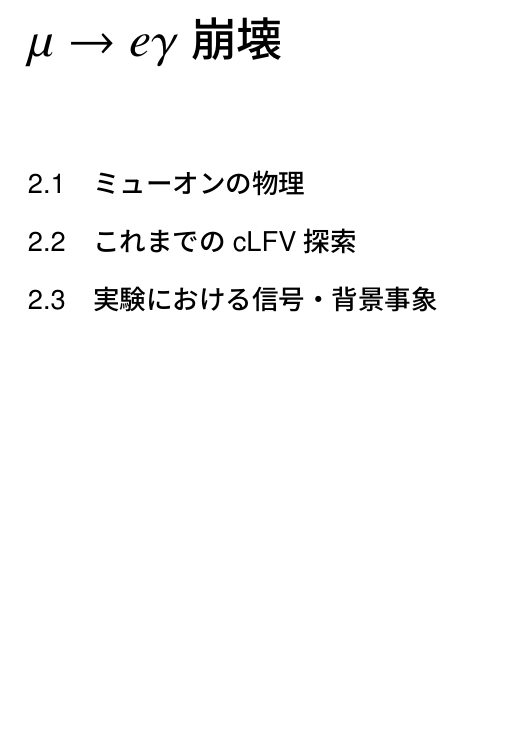
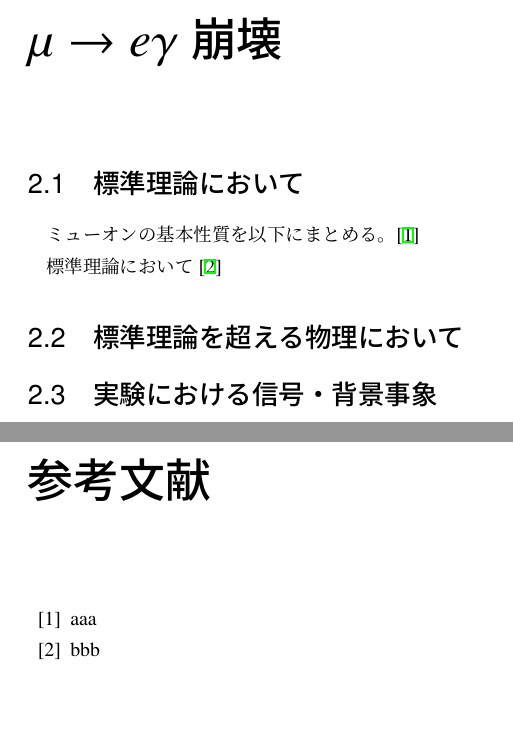
Before and after one commit to TakuYonemoto/master_tex, a LaTeX book (Yonemoto_master.tex, which reads physics.tex): part of page 6 of 18 before the commit and two parts of pages 6 and 19 of 19 after it, the two joined at a grey line, cut so that both start at the same text, the shorter picture padded with empty space. Compiled offline with pLaTeX and dvipdfmx.

Commit message:
trial update

```diff
--- a/Yonemoto_master.tex
+++ b/Yonemoto_master.tex
@@ -58,6 +58,11 @@
 \section{クラスタリング}
 \section{ドリフトチェンバーとのマッチング}
 
+\begin{thebibliography}{99}
+\bibitem{muon} aaa
+\bibitem{muon_sm} bbb
+\end{thebibliography}
+
 
 \begin{comment}
 ・文献の引用の仕方
--- a/physics.tex
+++ b/physics.tex
@@ -4,8 +4,11 @@
 
 \chapter{$\mu \to e \gamma$ 崩壊}
 
-\section{ミューオンの物理}
-\section{これまでのcLFV探索}
+\section{標準理論において}
+ミューオンの基本性質を以下にまとめる。\cite{muon}
+
+標準理論において\cite{muon_sm}
+\section{標準理論を超える物理において}
 \section{実験における信号・背景事象}
 
 \chapter{MEG II 実験}
```
Also changed, not shown: intro.tex (+1 -1 lines), Yonemoto_master.pdf.
